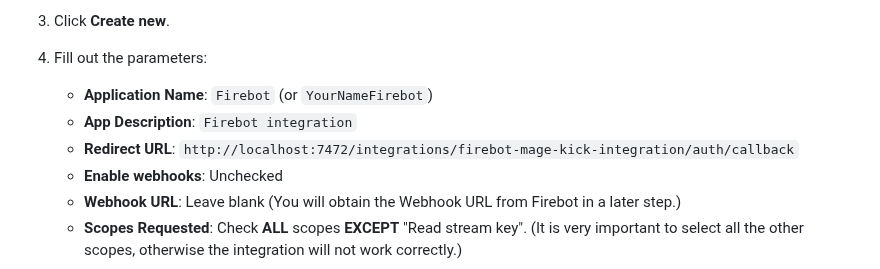
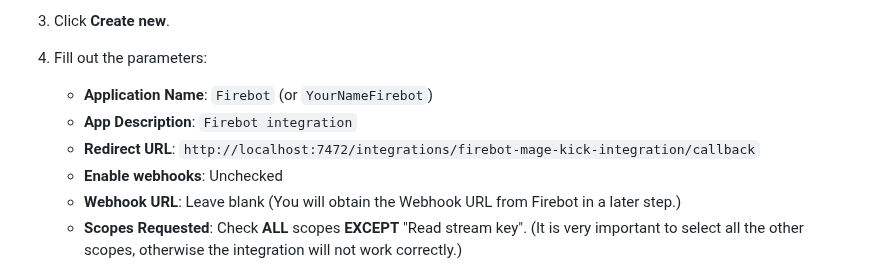
Before and after one commit to TheStaticMage/firebot-mage-kick-integration, a Markdown page: doc/configuration.md, the part around the change. GitHub-like rendering.

Commit message:
Update redirect URL in config doc (#129)

```diff
--- a/doc/configuration.md
+++ b/doc/configuration.md
@@ -26,7 +26,7 @@ Before you can use this integration, you need to perform the following setup:
 
     - **Application Name**: `Firebot` (or `YourNameFirebot`)
     - **App Description**: `Firebot integration`
-    - **Redirect URL**: `http://localhost:7472/integrations/firebot-mage-kick-integration/auth/callback`
+    - **Redirect URL**: `http://localhost:7472/integrations/firebot-mage-kick-integration/callback`
     - **Enable webhooks**: Unchecked
     - **Webhook URL**: Leave blank (You will obtain the Webhook URL from Firebot in a later step.)
     - **Scopes Requested**: Check **ALL** scopes **EXCEPT** "Read stream key". (It is very important to select all the other scopes, otherwise the integration will not work correctly.)
```
